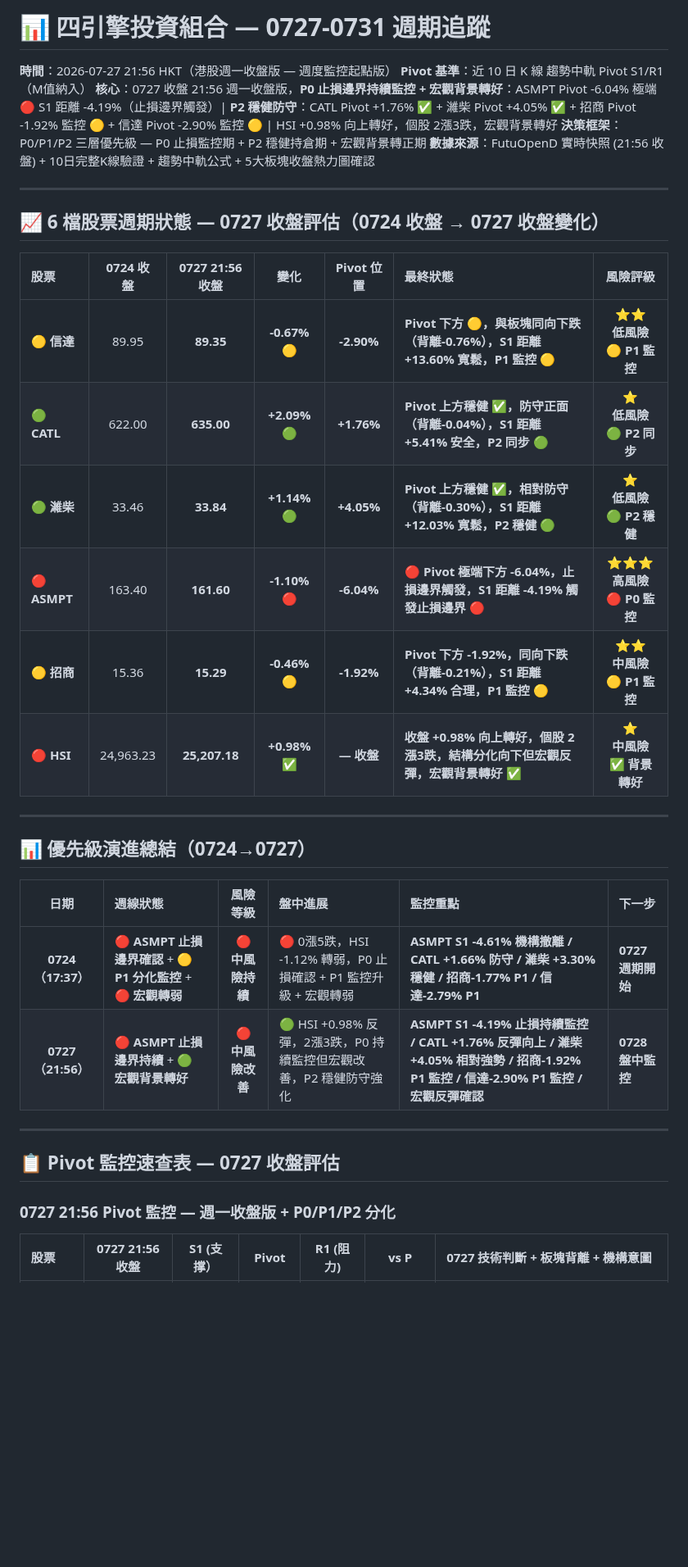
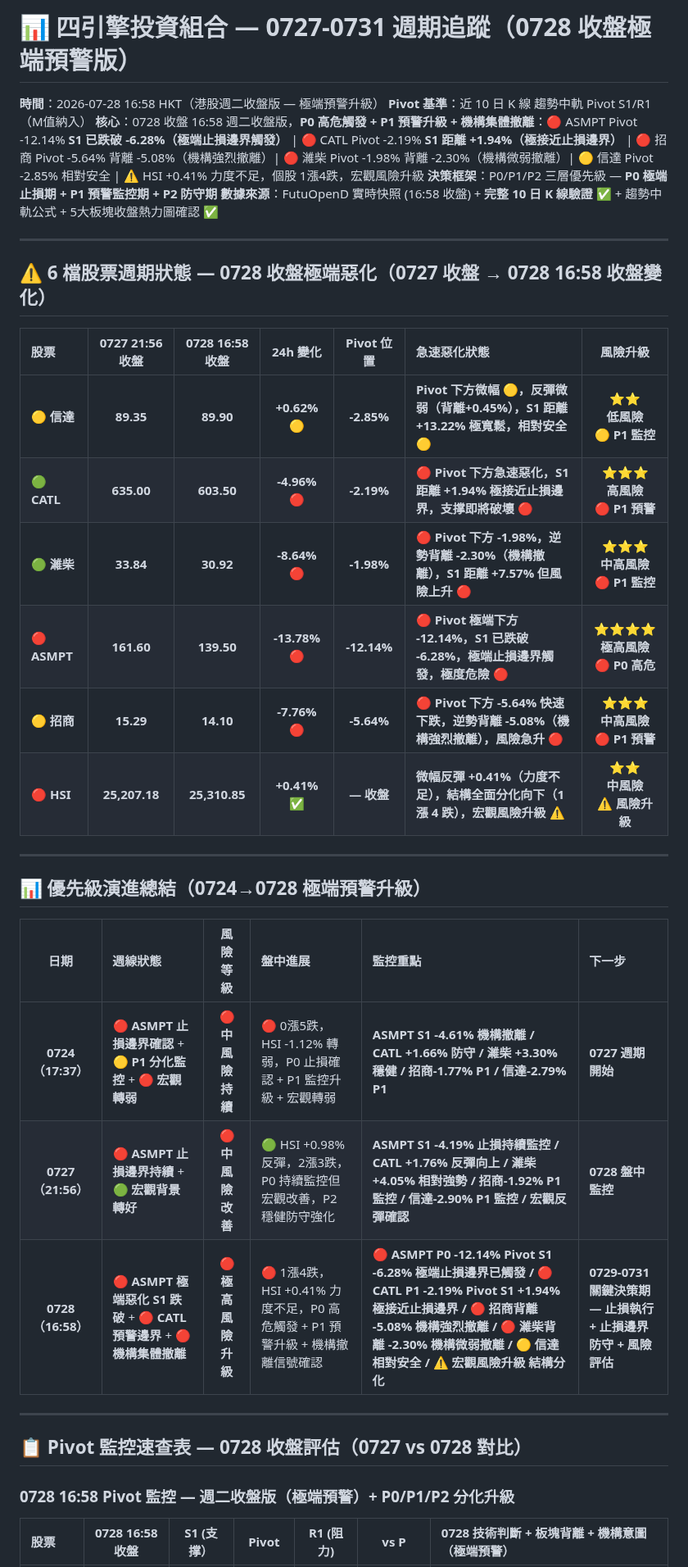
Before and after one commit to horae-git/gitHorae, a Markdown page: 七月流星觀察/四引擎-流星週0727至0731.md, the part around one of its changes. Shown at 82% size. Rendered like a GitHub page; blank space fills up the shorter version.

Commit message:
宏觀風險升級

```diff
--- a/七月流星觀察/四引擎-流星週0727至0731.md
+++ b/七月流星觀察/四引擎-流星週0727至0731.md
@@ -1,38 +1,38 @@
-# 📊 四引擎投資組合 — 0727-0731 週期追蹤
+# 📊 四引擎投資組合 — 0727-0731 週期追蹤（0728 收盤極端預警版）
 
-**時間**：2026-07-27 21:56 HKT（港股週一收盤版 — 週度監控起點版）
+**時間**：2026-07-28 16:58 HKT（港股週二收盤版 — 極端預警升級）
 **Pivot 基準**：近 10 日 K 線 趨勢中軌 Pivot S1/R1（M值納入）
-**核心**：0727 收盤 21:56 週一收盤版，**P0 止損邊界持續監控 + 宏觀背景轉好**：ASMPT Pivot -6.04% 極端 🔴 S1 距離 -4.19%（止損邊界觸發）| **P2 穩健防守**：CATL Pivot +1.76% ✅ + 濰柴 Pivot +4.05% ✅ + 招商 Pivot -1.92% 監控 🟡 + 信達 Pivot -2.90% 監控 🟡 | HSI +0.98% 向上轉好，個股 2漲3跌，宏觀背景轉好
-**決策框架**：P0/P1/P2 三層優先級 — P0 止損監控期 + P2 穩健持倉期 + 宏觀背景轉正期
-**數據來源**：FutuOpenD 實時快照 (21:56 收盤) + 10日完整K線驗證 + 趨勢中軌公式 + 5大板塊收盤熱力圖確認
+**核心**：0728 收盤 16:58 週二收盤版，**P0 高危觸發 + P1 預警升級 + 機構集體撤離**：🔴 ASMPT Pivot -12.14% **S1 已跌破 -6.28%（極端止損邊界觸發）** | 🔴 CATL Pivot -2.19% **S1 距離 +1.94%（極接近止損邊界）** | 🔴 招商 Pivot -5.64% 背離 -5.08%（機構強烈撤離）| 🔴 濰柴 Pivot -1.98% 背離 -2.30%（機構微弱撤離）| 🟡 信達 Pivot -2.85% 相對安全 | ⚠️ HSI +0.41% 力度不足，個股 1漲4跌，宏觀風險升級
+**決策框架**：P0/P1/P2 三層優先級 — **P0 極端止損期 + P1 預警監控期 + P2 防守期**
+**數據來源**：FutuOpenD 實時快照 (16:58 收盤) + **完整 10 日 K 線驗證** ✅ + 趨勢中軌公式 + 5大板塊收盤熱力圖確認 ✅
+
+---
+## ⚠️ **6 檔股票週期狀態 — 0728 收盤極端惡化（0727 收盤 → 0728 16:58 收盤變化）**
+
+| 股票           | **0727 21:56 收盤** | **0728 16:58 收盤** |    **24h 變化**     |  **Pivot 位置**  | **急速惡化狀態**                                          |            **風險升級**             |
+| :----------- | :---------------: | :---------------: | :-----------: | :----------: | :---------------------------------------------------------- | :-------------------------------: |
+| 🟡 **信達**    |     **89.35**     |     **89.90**     | **+0.62%** 🟡 | **-2.85%** | **Pivot 下方微幅 🟡，反彈微弱（背離+0.45%），S1 距離 +13.22% 極寬鬆，相對安全** 🟡   | ⭐⭐ <br>**低風險** <br>🟡 **P1 監控** |
+| 🟢 **CATL**  |    **635.00**     |    **603.50**     | **-4.96%** 🔴 | **-2.19%** | **🔴 Pivot 下方急速惡化，S1 距離 +1.94% 極接近止損邊界，支撑即將破壞** 🔴   | ⭐⭐⭐ <br>**高風險** <br>🔴 **P1 預警**  |
+| 🟢 **濰柴**    |     **33.84**     |     **30.92**     | **-8.64%** 🔴 | **-1.98%** | **🔴 Pivot 下方 -1.98%，逆勢背離 -2.30%（機構撤離），S1 距離 +7.57% 但風險上升** 🔴   | ⭐⭐⭐ <br>**中高風險** <br>🔴 **P1 監控**  |
+| 🔴 **ASMPT** |    **161.60**     |    **139.50**     | **-13.78%** 🔴 | **-12.14%** | **🔴 Pivot 極端下方 -12.14%，S1 已跌破 -6.28%，極端止損邊界觸發，極度危險** 🔴 | ⭐⭐⭐⭐ <br>**極高風險**<br>🔴 **P0 高危** |
+| 🟡 **招商**    |     **15.29**     |     **14.10**     | **-7.76%** 🔴 | **-5.64%** | **🔴 Pivot 下方 -5.64% 快速下跌，逆勢背離 -5.08%（機構強烈撤離），風險急升** 🔴        | ⭐⭐⭐ <br>**中高風險**<br>🔴 **P1 預警**  |
+| 🔴 **HSI**   |   **25,207.18**   |   **25,310.85**   | **+0.41%** ✅ | **— 收盤** | **微幅反彈 +0.41%（力度不足），結構全面分化向下（1 漲 4 跌），宏觀風險升級** ⚠️              | ⭐⭐ <br>**中風險**<br>⚠️ **風險升級** |
 
 ---
 
-## 📈 **6 檔股票週期狀態 — 0727 收盤評估（0724 收盤 → 0727 收盤變化）**
-
-| 股票           |  0724 收盤  | **0727 21:56 收盤** |    **變化**     |  **Pivot 位置**  | **最終狀態**                                          |            **風險評級**             |
-| :----------- | :-------: | :---------------: | :-----------: | :----------: | :---------------------------------------------------------- | :-------------------------------: |
-| 🟡 **信達**    |   89.95   |     **89.35**     | **-0.67%** 🟡 | **-2.90%** | **Pivot 下方 🟡，與板塊同向下跌（背離-0.76%），S1 距離 +13.60% 寬鬆，P1 監控** 🟡   | ⭐⭐ <br>**低風險** <br>🟡 **P1 監控** |
-| 🟢 **CATL**  |  622.00   |    **635.00**     | **+2.09%** 🟢 | **+1.76%** | **Pivot 上方穩健 ✅，防守正面（背離-0.04%），S1 距離 +5.41% 安全，P2 同步** 🟢   | ⭐ <br>**低風險** <br>🟢 **P2 同步**  |
-| 🟢 **濰柴**    |   33.46   |     **33.84**     | **+1.14%** 🟢 | **+4.05%** | **Pivot 上方穩健 ✅，相對防守（背離-0.30%），S1 距離 +12.03% 寬鬆，P2 穩健** 🟢   | ⭐ <br>**低風險** <br>🟢 **P2 穩健**  |
-| 🔴 **ASMPT** |  163.40   |    **161.60**     | **-1.10%** 🔴 | **-6.04%** | **🔴 Pivot 極端下方 -6.04%，止損邊界觸發，S1 距離 -4.19% 觸發止損邊界** 🔴 | ⭐⭐⭐ <br>**高風險**<br>🔴 **P0 監控** |
-| 🟡 **招商**    |   15.36   |     **15.29**     | **-0.46%** 🟡 | **-1.92%** | **Pivot 下方 -1.92%，同向下跌（背離-0.21%），S1 距離 +4.34% 合理，P1 監控** 🟡        | ⭐⭐ <br>**中風險**<br>🟡 **P1 監控**  |
-| 🔴 **HSI**   | 24,963.23 |   **25,207.18**   | **+0.98%** ✅ | **— 收盤** | **收盤 +0.98% 向上轉好，個股 2漲3跌，結構分化向下但宏觀反彈，宏觀背景轉好** ✅              | ⭐ <br>**中風險**<br>✅ **背景轉好** |
-
----
-
-## 📊 **優先級演進總結（0724→0727）**
+## 📊 **優先級演進總結（0724→0728 極端預警升級）**
 
 |       日期        | 週線狀態                             |      風險等級      | 盤中進展                                                      | 監控重點                                                            | 下一步                |
 | :-------------: | :------------------------------- | :------------: | :-------------------------------------------------------- | :-------------------------------------------------------------- | :----------------- |
 |  **0724（17:37）**   | 🔴 **ASMPT 止損邊界確認** + 🟡 **P1 分化監控** + 🔴 **宏觀轉弱**      |  🔴 **中風險持續**   | 🔴 0漲5跌，HSI -1.12% 轉弱，P0 止損確認 + P1 監控升級 + 宏觀轉弱               | **ASMPT S1 -4.61% 機構撤離 / CATL +1.66% 防守 / 濰柴 +3.30% 穩健 / 招商-1.77% P1 / 信達-2.79% P1**                   | **0727 週期開始**     |
 | **0727（21:56）** | 🔴 **ASMPT 止損邊界持續** + 🟢 **宏觀背景轉好**   |  🔴 **中風險改善**  | 🟢 HSI +0.98% 反彈，2漲3跌，P0 持續監控但宏觀改善，P2 穩健防守強化              | **ASMPT S1 -4.19% 止損持續監控 / CATL +1.76% 反彈向上 / 濰柴 +4.05% 相對強勢 / 招商-1.92% P1 監控 / 信達-2.90% P1 監控 / 宏觀反彈確認**            | **0728 盤中監控**      |
+| **0728（16:58）** | 🔴 **ASMPT 極端惡化 S1 跌破** + 🔴 **CATL 預警邊界** + 🔴 **機構集體撤離** | 🔴 **極高風險升級**  | 🔴 1漲4跌，HSI +0.41% 力度不足，P0 高危觸發 + P1 預警升級 + 機構撤離信號確認           | **🔴 ASMPT P0 -12.14% Pivot S1 -6.28% 極端止損邊界已觸發 / 🔴 CATL P1 -2.19% Pivot S1 +1.94% 極接近止損邊界 / 🔴 招商背離 -5.08% 機構強烈撤離 / 🔴 濰柴背離 -2.30% 機構微弱撤離 / 🟡 信達相對安全 / ⚠️ 宏觀風險升級 結構分化** | **0729-0731 關鍵決策期 — 止損執行 + 止損邊界防守 + 風險評估** |
 
 ---
 
-## 📋 **Pivot 監控速查表 — 0727 收盤評估**
+## 📋 **Pivot 監控速查表 — 0728 收盤評估（0727 vs 0728 對比）**
 
-### **0727 21:56 Pivot 監控 — 週一收盤版 + P0/P1/P2 分化**
+### **0728 16:58 Pivot 監控 — 週二收盤版（極端預警）+ P0/P1/P2 分化升級**
 
-| 股票        | **0727 21:56 收盤** | **S1 (支撑）** |   **Pivot**   | **R1 (阻力)** |   **vs P**    | **0727 技術判斷 + 板塊背離 + 機構意圖**                                     |
+| 股票        | **0728 16:58 收盤** | **S1 (支撑）** |   **Pivot**   | **R1 (阻力)** |   **vs P**    | **0728 技術判斷 + 板塊背離 + 機構意圖（極端預警）**                                     |
 | :-------- | :------------: | :-----------: | :-----------: | :-----------: | :-----------: | :------------------------------------------------------- |
```
Also changed, not shown: other parts of 七月流星觀察/四引擎-流星週0727至0731.md (+36 -64 lines).
